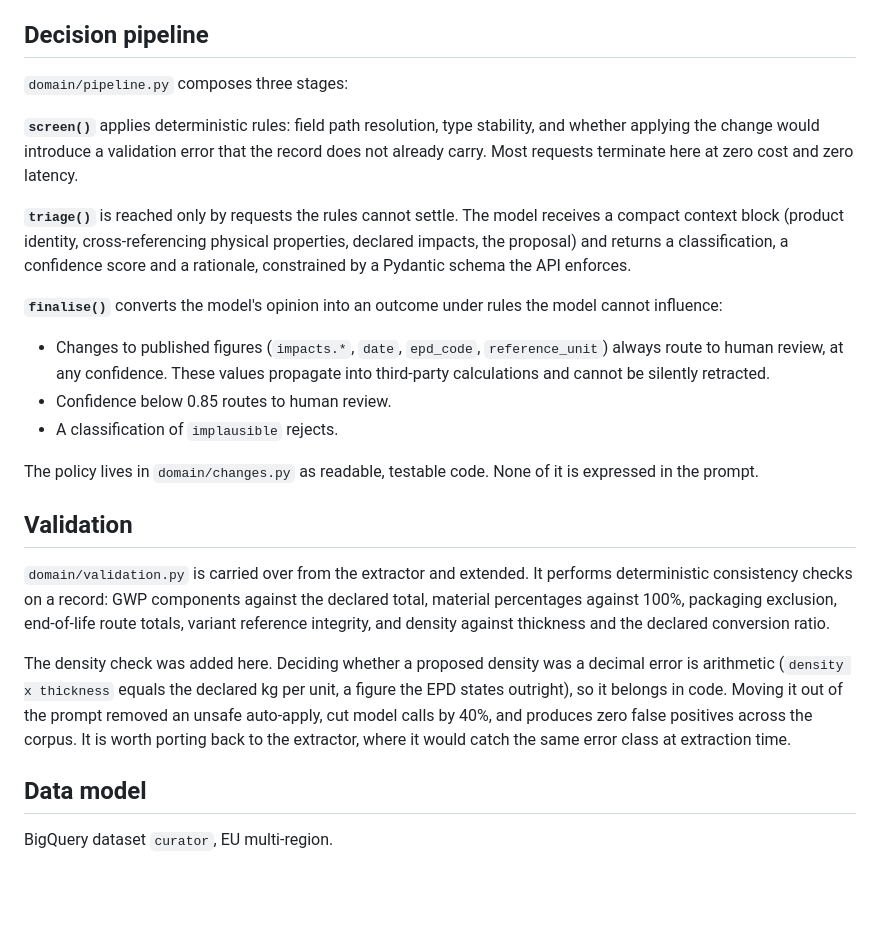
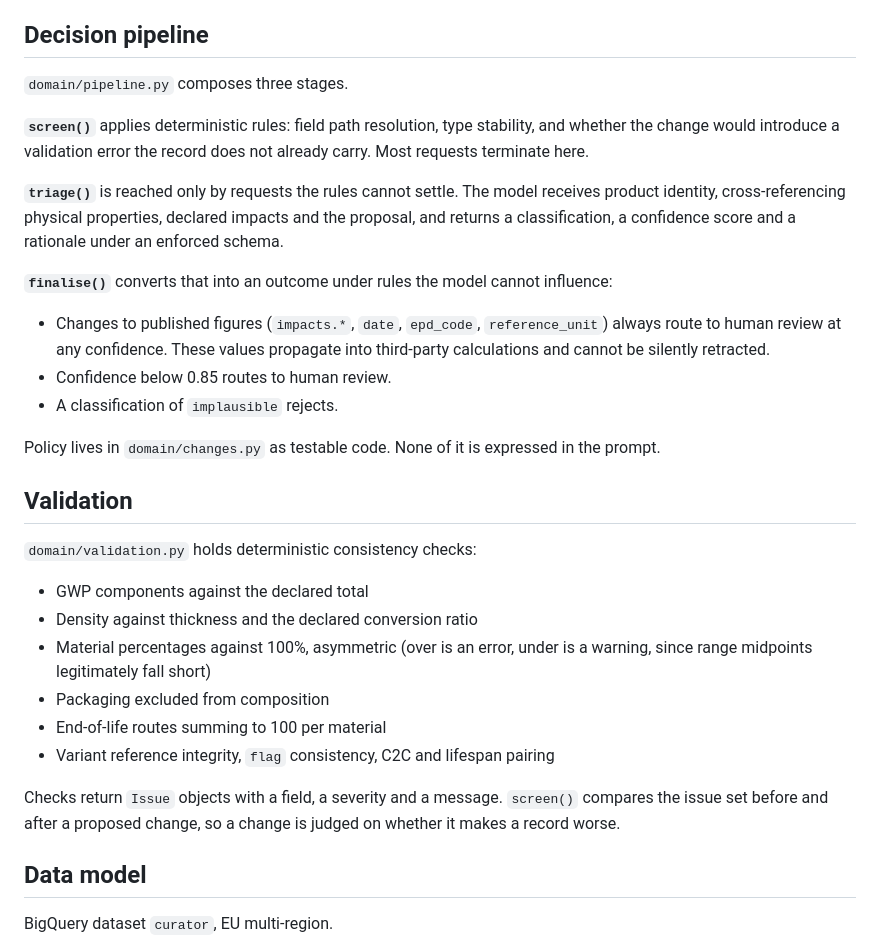
Before and after one commit to eirasroger/data-curator, a Markdown page: README.md, the part around one of its changes. GitHub-like rendering; blank space fills up the shorter version.

```diff
--- a/README.md
+++ b/README.md
@@ -55,46 +49,44 @@ BigQuery.
 
 ## Decision pipeline
 
-`domain/pipeline.py` composes three stages:
+`domain/pipeline.py` composes three stages.
 
 **`screen()`** applies deterministic rules: field path resolution, type
-stability, and whether applying the change would introduce a validation error
-that the record does not already carry. Most requests terminate here at zero
-cost and zero latency.
+stability, and whether the change would introduce a validation error the record
+does not already carry. Most requests terminate here.
 
 **`triage()`** is reached only by requests the rules cannot settle. The model
-receives a compact context block (product identity, cross-referencing physical
-properties, declared impacts, the proposal) and returns a classification, a
-confidence score and a rationale, constrained by a Pydantic schema the API
-enforces.
+receives product identity, cross-referencing physical properties, declared
+impacts and the proposal, and returns a classification, a confidence score and a
+rationale under an enforced schema.
 
-**`finalise()`** converts the model's opinion into an outcome under rules the
-model cannot influence:
+**`finalise()`** converts that into an outcome under rules the model cannot
+influence:
 
 - Changes to published figures (`impacts.*`, `date`, `epd_code`,
-  `reference_unit`) always route to human review, at any confidence. These
-  values propagate into third-party calculations and cannot be silently
-  retracted.
+  `reference_unit`) always route to human review at any confidence. These values
+  propagate into third-party calculations and cannot be silently retracted.
 - Confidence below 0.85 routes to human review.
 - A classification of `implausible` rejects.
 
-The policy lives in `domain/changes.py` as readable, testable code. None of it
-is expressed in the prompt.
+Policy lives in `domain/changes.py` as testable code. None of it is expressed in
+the prompt.
 
 ## Validation
 
-`domain/validation.py` is carried over from the extractor and extended. It
-performs deterministic consistency checks on a record: GWP components against
-the declared total, material percentages against 100%, packaging exclusion,
-end-of-life route totals, variant reference integrity, and density against
-thickness and the declared conversion ratio.
+`domain/validation.py` holds deterministic consistency checks:
 
-The density check was added here. Deciding whether a proposed density was a
-decimal error is arithmetic (`density x thickness` equals the declared kg per
-unit, a figure the EPD states outright), so it belongs in code. Moving it out of
-the prompt removed an unsafe auto-apply, cut model calls by 40%, and produces
-zero false positives across the corpus. It is worth porting back to the
-extractor, where it would catch the same error class at extraction time.
+- GWP components against the declared total
+- Density against thickness and the declared conversion ratio
+- Material percentages against 100%, asymmetric (over is an error, under is a
+  warning, since range midpoints legitimately fall short)
+- Packaging excluded from composition
+- End-of-life routes summing to 100 per material
+- Variant reference integrity, `flag` consistency, C2C and lifespan pairing
+
+Checks return `Issue` objects with a field, a severity and a message. `screen()`
+compares the issue set before and after a proposed change, so a change is judged
+on whether it makes a record worse.
 
 ## Data model
 
```
Also changed, not shown: other parts of README.md (+56 -77 lines).
